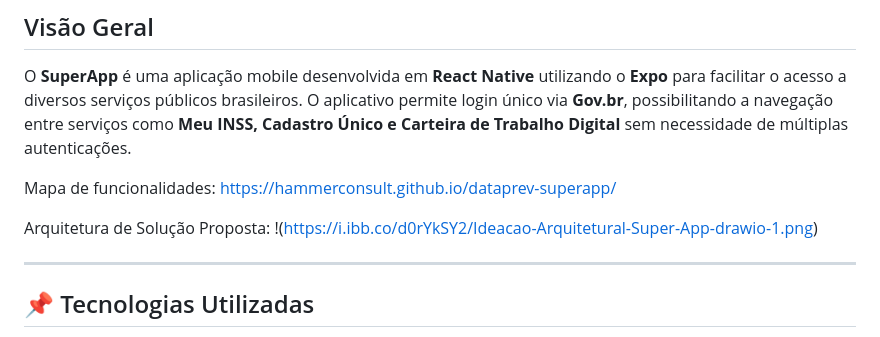
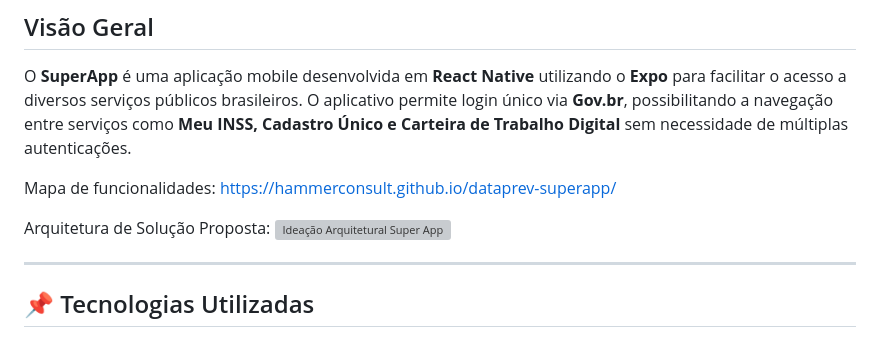
Before and after one commit to hammerconsult/dataprev-superapp, a Markdown page: README.md, the part around the change. Drawn GitHub-style; grey boxes are pictures that could not be loaded.

```diff
--- a/README.md
+++ b/README.md
@@ -6,7 +6,7 @@ O **SuperApp** é uma aplicação mobile desenvolvida em **React Native** utiliz
 Mapa de funcionalidades: https://hammerconsult.github.io/dataprev-superapp/
 
 Arquitetura de Solução Proposta:
-!([https://i.ibb.co/d0rYkSY2/Ideacao-Arquitetural-Super-App-drawio-1.png](https://i.ibb.co/d0rYkSY2/Ideacao-Arquitetural-Super-App-drawio-1.png))
+![Ideação Arquitetural Super App](https://i.ibb.co/d0rYkSY2/Ideacao-Arquitetural-Super-App-drawio-1.png)
 
 ---
 
```
